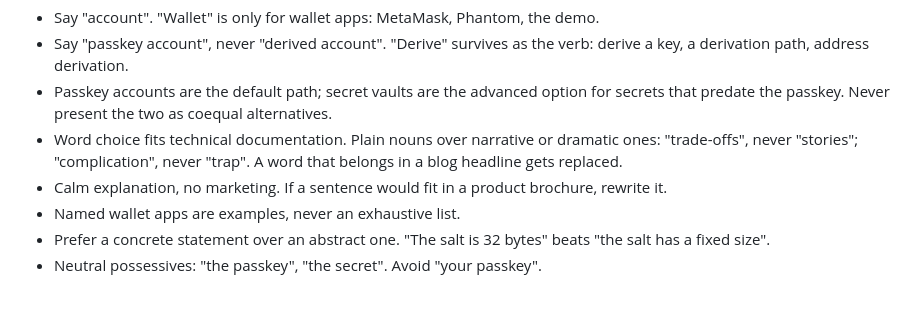
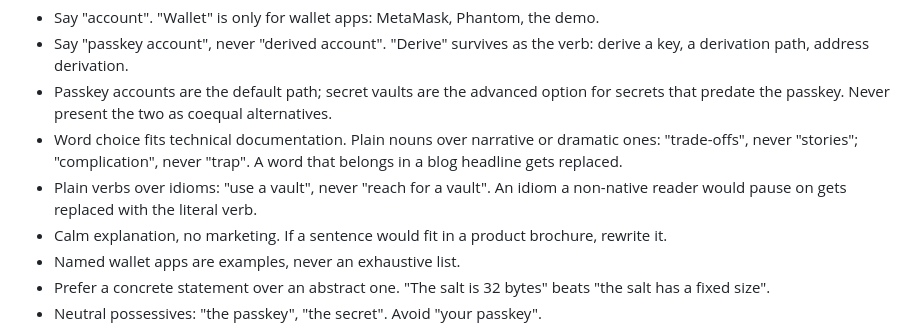
Before and after one commit to category-labs/mera, a Markdown page: docs/AGENTS.md, the part around the change. Drawn GitHub-style; blank space fills up the shorter version.

Commit message:
Replace "reach for" with plain verbs and record the idiom rule

```diff
--- a/docs/AGENTS.md
+++ b/docs/AGENTS.md
@@ -58,6 +58,7 @@ The bar is simple, concise, and detailed at once: detail survives the cut, fille
 - Say "passkey account", never "derived account". "Derive" survives as the verb: derive a key, a derivation path, address derivation.
 - Passkey accounts are the default path; secret vaults are the advanced option for secrets that predate the passkey. Never present the two as coequal alternatives.
 - Word choice fits technical documentation. Plain nouns over narrative or dramatic ones: "trade-offs", never "stories"; "complication", never "trap". A word that belongs in a blog headline gets replaced.
+- Plain verbs over idioms: "use a vault", never "reach for a vault". An idiom a non-native reader would pause on gets replaced with the literal verb.
 - Calm explanation, no marketing. If a sentence would fit in a product brochure, rewrite it.
 - Named wallet apps are examples, never an exhaustive list.
 - Prefer a concrete statement over an abstract one. "The salt is 32 bytes" beats "the salt has a fixed size".
```
Also changed, not shown: 1 other file.
